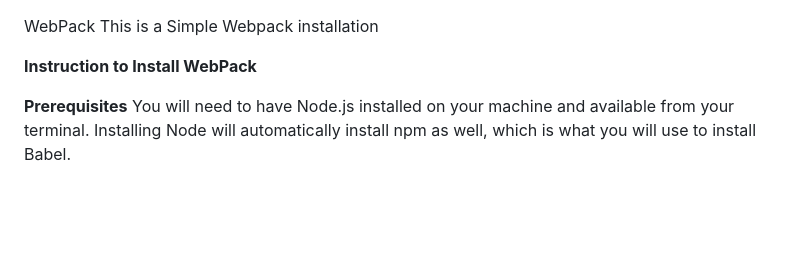
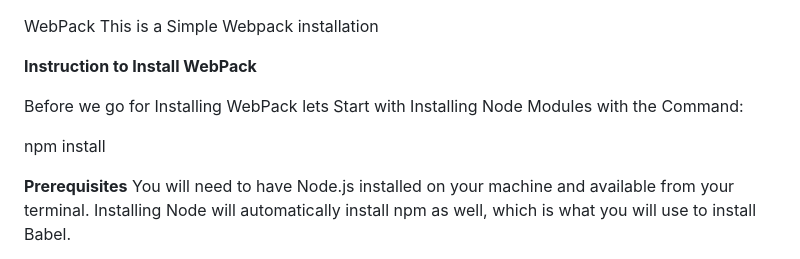
Before and after one commit to Jananijana2712/WebPack, a Markdown page: README.md, the part around the change. GitHub-like rendering; blank space fills up the shorter version.

```diff
--- a/README.md
+++ b/README.md
@@ -2,6 +2,10 @@
  This is a Simple Webpack installation
 
  **Instruction to Install WebPack**
+
+ Before we go for Installing WebPack lets Start with Installing Node Modules with the Command:
+
+ npm install
 
  **Prerequisites**
  You will need to have Node.js installed on your machine and available from your terminal. Installing Node will automatically install npm as well, which is what you will use to install Babel.
```
